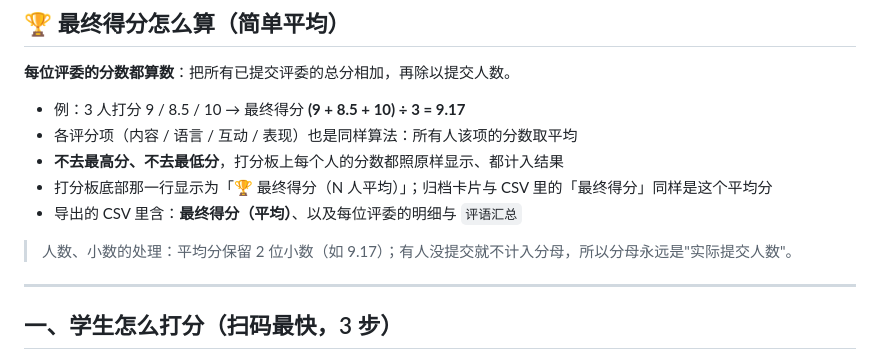
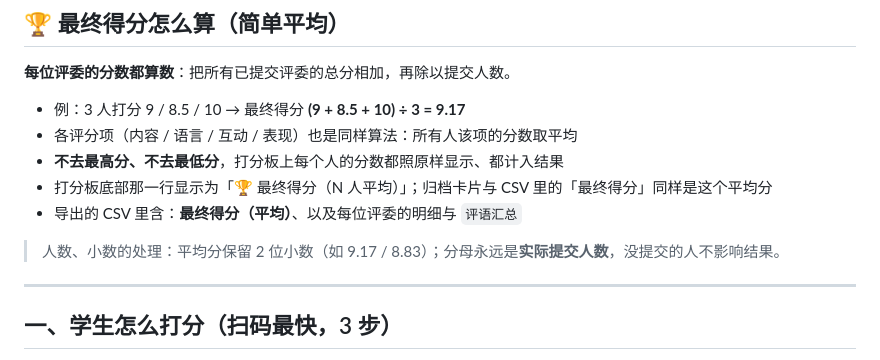
Before and after one commit to 1JP02/eng-score, a Markdown page: README.md, the part around the change. Drawn GitHub-style.

Commit message:
更新 README.md

```diff
--- a/README.md
+++ b/README.md
@@ -20,7 +20,7 @@
 - 打分板底部那一行显示为「🏆 最终得分（N 人平均）」；归档卡片与 CSV 里的「最终得分」同样是这个平均分
 - 导出的 CSV 里含：**最终得分（平均）**、以及每位评委的明细与 `评语汇总`
 
-> 人数、小数的处理：平均分保留 2 位小数（如 9.17）；有人没提交就不计入分母，所以分母永远是"实际提交人数"。
+> 人数、小数的处理：平均分保留 2 位小数（如 9.17 / 8.83）；分母永远是**实际提交人数**，没提交的人不影响结果。
 
 ---
 
```
